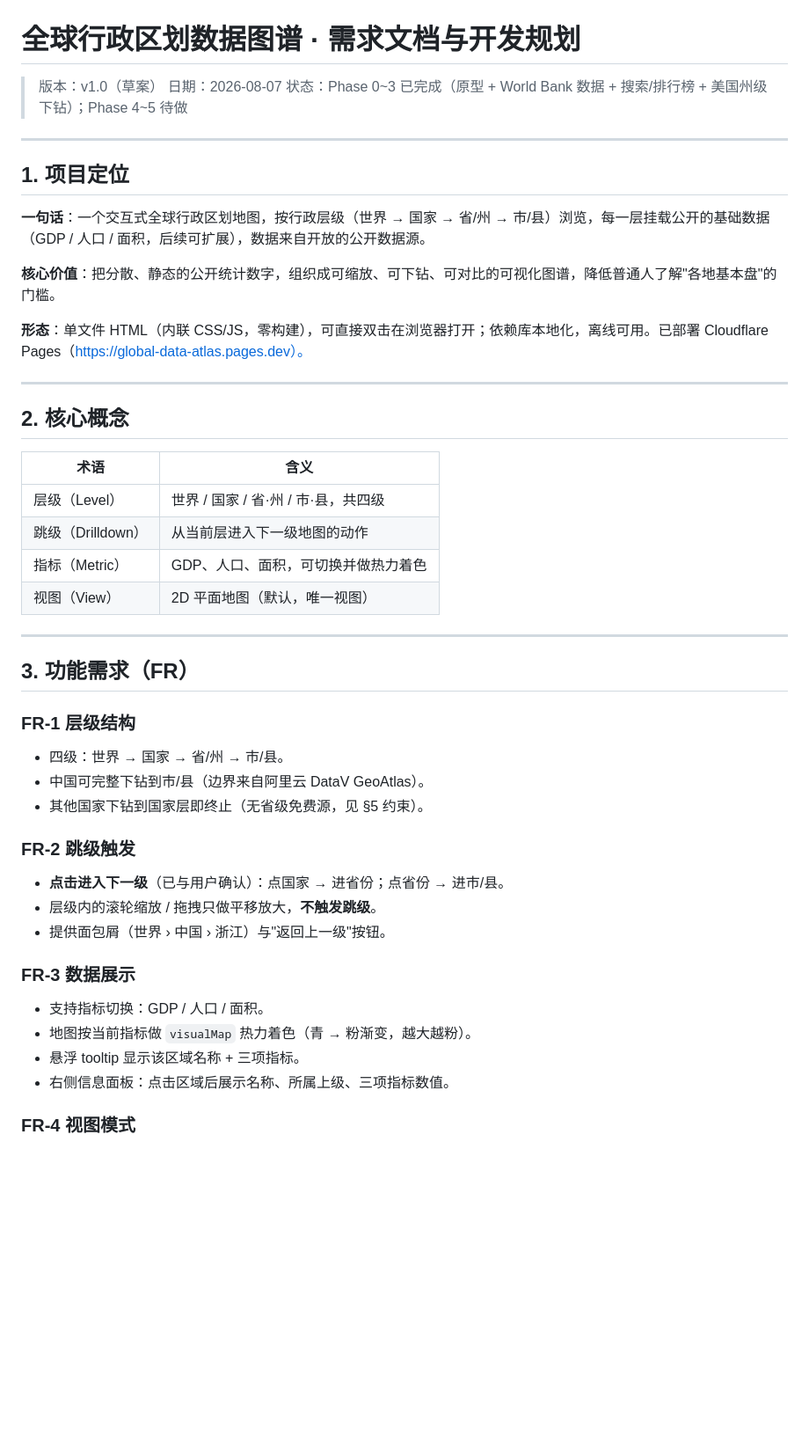
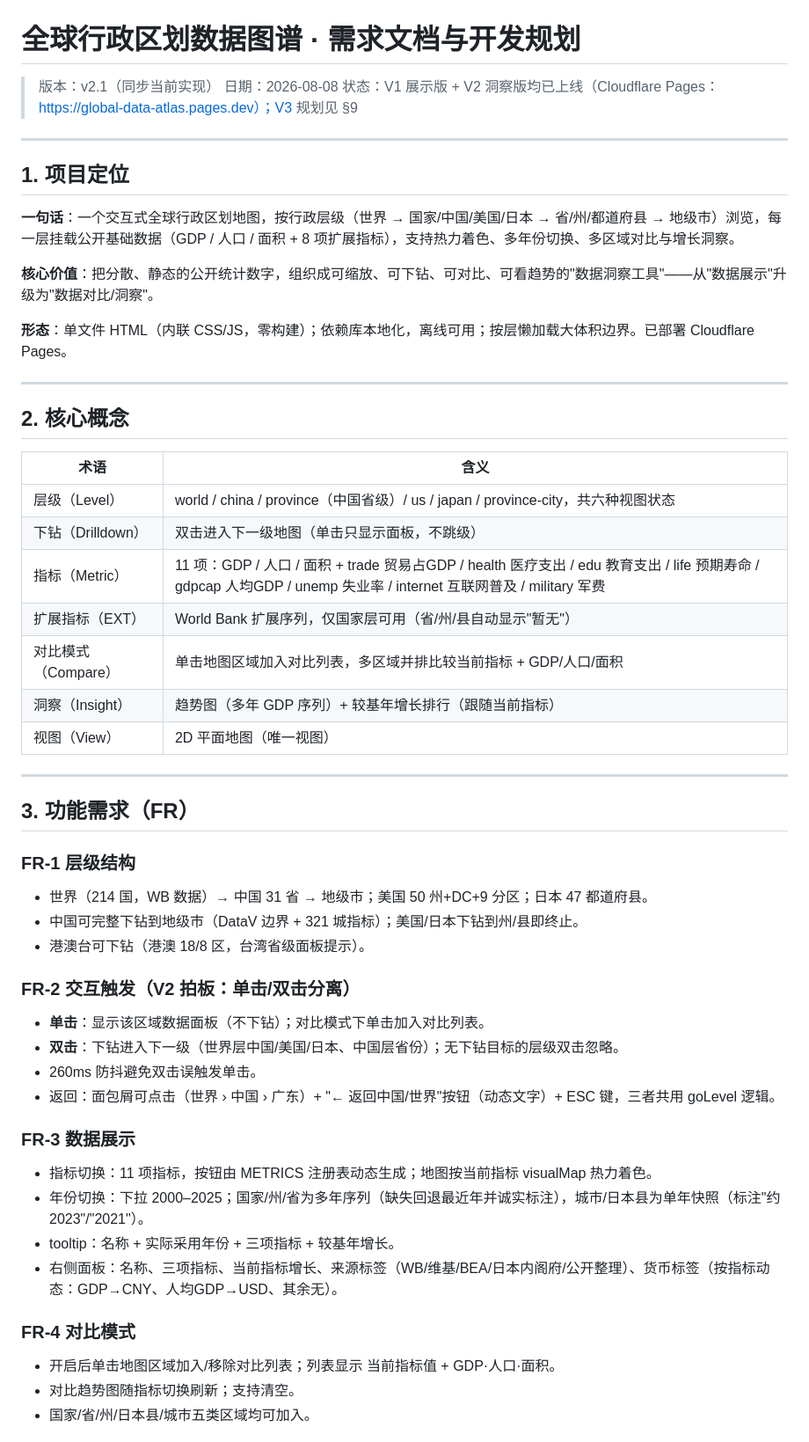
Before and after one commit to xy111a/global-data-atlas, a Markdown page: global-data-atlas-spec.md, the part around one of its changes. Shown at 88% size. Drawn GitHub-style; blank space fills up the shorter version.

```diff
--- a/global-data-atlas-spec.md
+++ b/global-data-atlas-spec.md
@@ -1,18 +1,18 @@
 # 全球行政区划数据图谱 · 需求文档与开发规划
 
-> 版本：v1.0（草案）
-> 日期：2026-08-07
-> 状态：Phase 0~3 已完成（原型 + World Bank 数据 + 搜索/排行榜 + 美国州级下钻）；Phase 4~5 待做
+> 版本：v2.1（同步当前实现）
+> 日期：2026-08-08
+> 状态：V1 展示版 + V2 洞察版均已上线（Cloudflare Pages：https://global-data-atlas.pages.dev）；V3 规划见 §9
 
 ---
 
 ## 1. 项目定位
 
-**一句话**：一个交互式全球行政区划地图，按行政层级（世界 → 国家 → 省/州 → 市/县）浏览，每一层挂载公开的基础数据（GDP / 人口 / 面积，后续可扩展），数据来自开放的公开数据源。
+**一句话**：一个交互式全球行政区划地图，按行政层级（世界 → 国家/中国/美国/日本 → 省/州/都道府县 → 地级市）浏览，每一层挂载公开基础数据（GDP / 人口 / 面积 + 8 项扩展指标），支持热力着色、多年份切换、多区域对比与增长洞察。
 
-**核心价值**：把分散、静态的公开统计数字，组织成可缩放、可下钻、可对比的可视化图谱，降低普通人了解"各地基本盘"的门槛。
+**核心价值**：把分散、静态的公开统计数字，组织成可缩放、可下钻、可对比、可看趋势的"数据洞察工具"——从"数据展示"升级为"数据对比/洞察"。
 
-**形态**：单文件 HTML（内联 CSS/JS，零构建），可直接双击在浏览器打开；依赖库本地化，离线可用。已部署 Cloudflare Pages（https://global-data-atlas.pages.dev）。
+**形态**：单文件 HTML（内联 CSS/JS，零构建）；依赖库本地化，离线可用；按层懒加载大体积边界。已部署 Cloudflare Pages。
 
 ---
 
@@ -20,30 +20,37 @@
 
 | 术语 | 含义 |
 |---|---|
-| 层级（Level） | 世界 / 国家 / 省·州 / 市·县，共四级 |
-| 跳级（Drilldown） | 从当前层进入下一级地图的动作 |
-| 指标（Metric） | GDP、人口、面积，可切换并做热力着色 |
-| 视图（View） | 2D 平面地图（默认，唯一视图） |
+| 层级（Level） | world / china / province（中国省级）/ us / japan / province-city，共六种视图状态 |
+| 下钻（Drilldown） | 双击进入下一级地图（单击只显示面板，不跳级） |
+| 指标（Metric） | 11 项：GDP / 人口 / 面积 + trade 贸易占GDP / health 医疗支出 / edu 教育支出 / life 预期寿命 / gdpcap 人均GDP / unemp 失业率 / internet 互联网普及 / military 军费 |
+| 扩展指标（EXT） | World Bank 扩展序列，仅国家层可用（省/州/县自动显示"暂无"） |
+| 对比模式（Compare） | 单击地图区域加入对比列表，多区域并排比较当前指标 + GDP/人口/面积 |
+| 洞察（Insight） | 趋势图（多年 GDP 序列）+ 较基年增长排行（跟随当前指标） |
+| 视图（View） | 2D 平面地图（唯一视图） |
 
 ---
 
 ## 3. 功能需求（FR）
 
 ### FR-1 层级结构
-- 四级：世界 → 国家 → 省/州 → 市/县。
-- 中国可完整下钻到市/县（边界来自阿里云 DataV GeoAtlas）。
-- 其他国家下钻到国家层即终止（无省级免费源，见 §5 约束）。
+- 世界（214 国，WB 数据）→ 中国 31 省 → 地级市；美国 50 州+DC+9 分区；日本 47 都道府县。
+- 中国可完整下钻到地级市（DataV 边界 + 321 城指标）；美国/日本下钻到州/县即终止。
+- 港澳台可下钻（港澳 18/8 区，台湾省级面板提示）。
 
-### FR-2 跳级触发
-- **点击进入下一级**（已与用户确认）：点国家 → 进省份；点省份 → 进市/县。
-- 层级内的滚轮缩放 / 拖拽只做平移放大，**不触发跳级**。
-- 提供面包屑（世界 › 中国 › 浙江）与"返回上一级"按钮。
+### FR-2 交互触发（V2 拍板：单击/双击分离）
+- **单击**：显示该区域数据面板（不下钻）；对比模式下单击加入对比列表。
+- **双击**：下钻进入下一级（世界层中国/美国/日本、中国层省份）；无下钻目标的层级双击忽略。
+- 260ms 防抖避免双击误触发单击。
+- 返回：面包屑可点击（世界 › 中国 › 广东）+ "← 返回中国/世界"按钮（动态文字）+ ESC 键，三者共用 goLevel 逻辑。
 
 ### FR-3 数据展示
-- 支持指标切换：GDP / 人口 / 面积。
-- 地图按当前指标做 `visualMap` 热力着色（青 → 粉渐变，越大越粉）。
-- 悬浮 tooltip 显示该区域名称 + 三项指标。
-- 右侧信息面板：点击区域后展示名称、所属上级、三项指标数值。
+- 指标切换：11 项指标，按钮由 METRICS 注册表动态生成；地图按当前指标 visualMap 热力着色。
+- 年份切换：下拉 2000–2025；国家/州/省为多年序列（缺失回退最近年并诚实标注），城市/日本县为单年快照（标注"约2023"/"2021"）。
+- tooltip：名称 + 实际采用年份 + 三项指标 + 较基年增长。
+- 右侧面板：名称、三项指标、当前指标增长、来源标签（WB/维基/BEA/日本内阁府/公开整理）、货币标签（按指标动态：GDP→CNY、人均GDP→USD、其余无）。
 
-### FR-4 视图模式
+### FR-4 对比模式
+- 开启后单击地图区域加入/移除对比列表；列表显示 当前指标值 + GDP·人口·面积。
+- 对比趋势图随指标切换刷新；支持清空。
+- 国家/省/州/日本县/城市五类区域均可加入。
 
```
Also changed, not shown: other parts of global-data-atlas-spec.md (+89 -96 lines).
